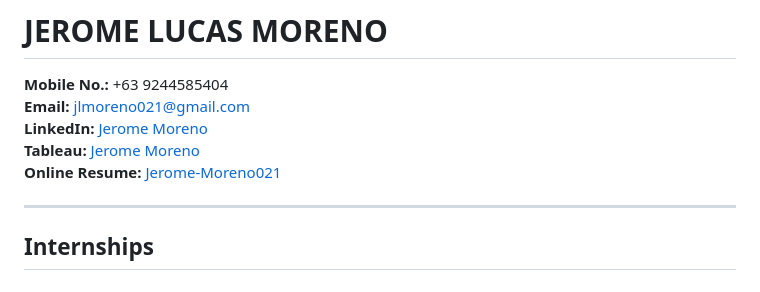
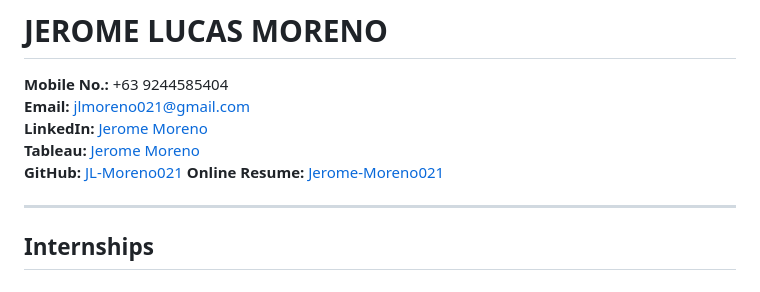
Before and after one commit to JL-Moreno021/JeromeMoreno021, a Markdown page: README.md, the part around the change. Drawn GitHub-style.

Commit message:
added github repository link

```diff
--- a/README.md
+++ b/README.md
@@ -4,6 +4,7 @@
 **Email:** jlmoreno021@gmail.com<br>
 **LinkedIn:** [Jerome Moreno](www.linkedin.com/in/morenojerome)<br>
 **Tableau:** [Jerome Moreno](https://public.tableau.com/app/profile/jerome.moreno/vizzes)<br>
+**GitHub:** [JL-Moreno021](https://github.com/JL-Moreno021)
 **Online Resume:** [Jerome-Moreno021](https://jl-moreno021.github.io/JeromeMoreno021/)
 
 ---
```
